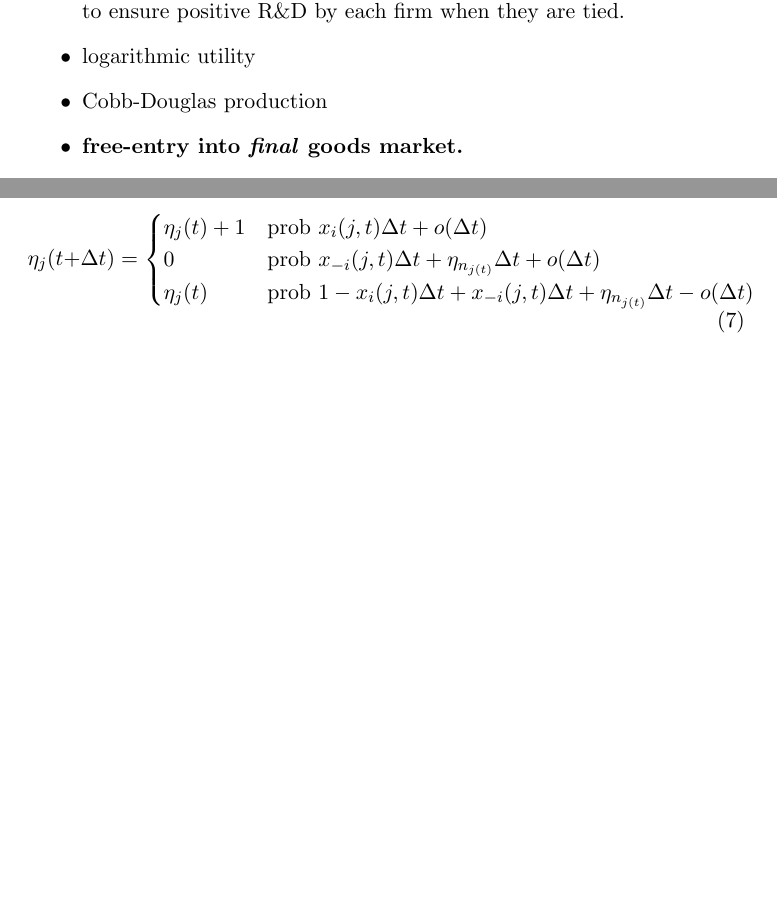
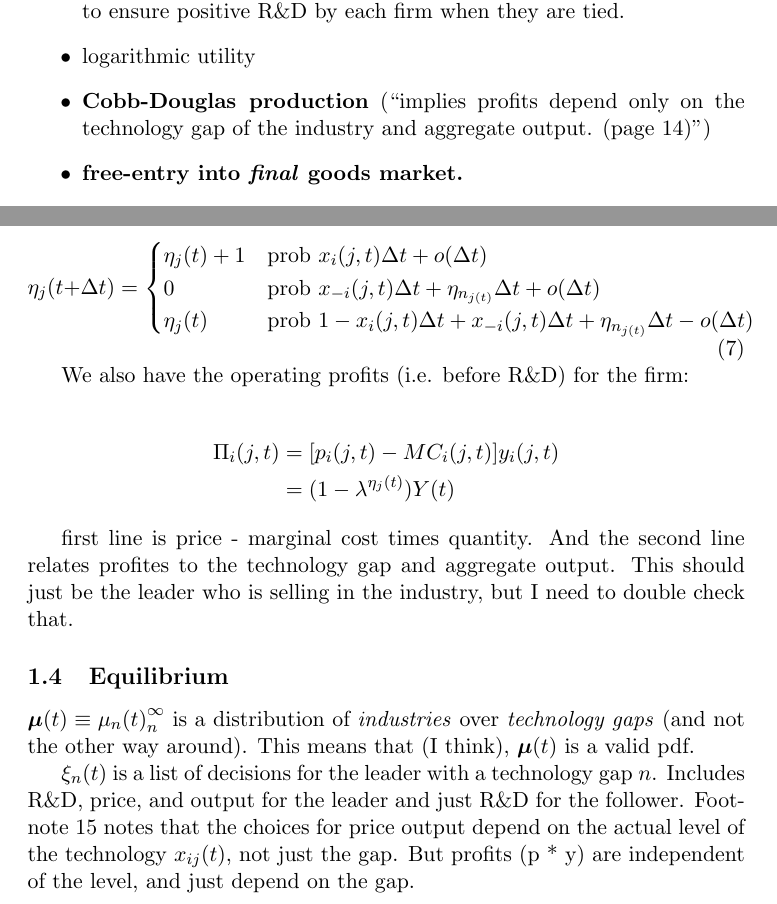
Before and after one commit to TomAugspurger/software, a LaTeX document (AcemogluAkcigitNotes.tex): two parts of pages 1 and 3 of 3, joined at a grey line, cut so that both start at the same text, the shorter picture padded with empty space. Compiled offline with pdfLaTeX.

Commit message:
Better math formatting of bold letters and more content.

```diff
--- a/AcemogluAkcigitNotes.tex
+++ b/AcemogluAkcigitNotes.tex
@@ -2,6 +2,7 @@
 \usepackage{graphicx}
 \usepackage{amssymb}
 \usepackage{amsmath}
+\usepackage{bm}
 
 \title{Notes on Acemoglu and Akcigit}
 \author{Caleb Floyd and Tom Augspurger}
@@ -23,7 +24,7 @@
     \item (Temporary) Cost of R\&D is linear in innovation, $\Phi(x_i) = \phi x_i$.
     \item (Temporary?) Interest rate $r$ is exogenous with some parameter restion to ensure positive R\&D by each firm when they are tied.
     \item logarithmic utility
-    \item Cobb-Douglas production
+    \item \textbf{Cobb-Douglas production} (``implies profits depend only on the technology gap of the industry and aggregate output. (page 14)'')
     \item \textbf{free-entry into \emph{final} goods market.}
     \item \textbf{Two varieties of intermediates that are perfect substitutes and compete in Bertrand style.}
     \item Consumers own balanced portfolio of intermediate producers.
@@ -95,4 +97,19 @@
     \end{cases}
   \end{equation}
 
+  We also have the operating profits (i.e. before R\&D) for the firm:
+
+  \begin{align*} \label{eq:profits}
+    \Pi_i(j, t) &= [p_i(j, t) - MC_i(j, t)]y_i(j, t)\\
+                &= (1 - \lambda^{\eta_j(t)})Y(t)
+  \end{align*}
+
+  first line is price - marginal cost times quantity.  And the second line relates profites to the technology gap and aggregate output.  This should just be the leader who is selling in the industry, but I need to double check that.
+
+\subsection{Equilibrium}
+\label{sub:equilibrium}
+  $\bm{\mu}(t) \equiv {\mu_n(t)}_n^\infty$ is a distribution of \emph{industries} over \emph{technology gaps} (and not the other way around).  This means that (I think), $\bm{\mu}(t)$ is a valid pdf.
+
+  $\xi_n(t)$ is a list of decisions for the leader with a technology gap $n$.  Includes R\&D, price, and output for the leader and just R\&D for the follower.  Footnote 15 notes that the choices for price output depend on the actual level of the technology $x_{ij}(t)$, not just the gap.  But profits (p * y) are independent of the level, and just depend on the gap.
+
 \end{document}
```
Also changed, not shown: AcemogluAkcigitNotes.tex (3 more changed lines).
